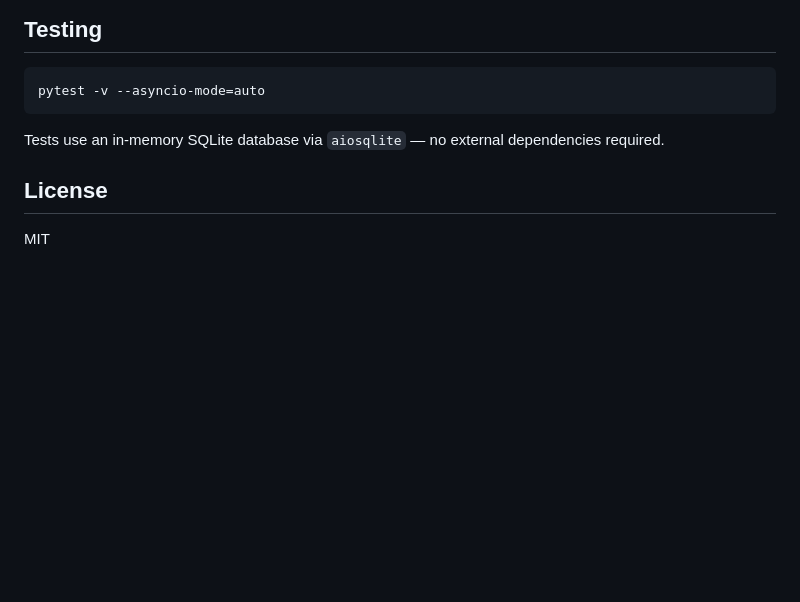
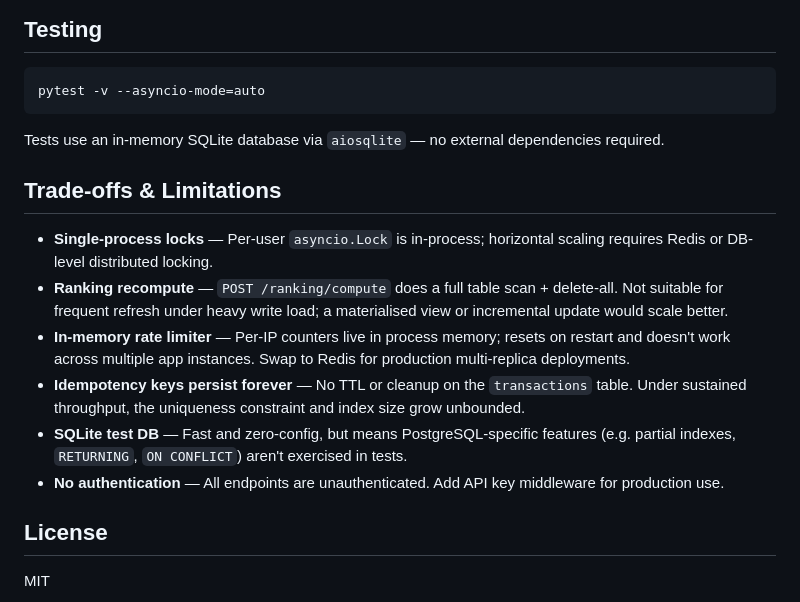
Before and after one commit to SoulByte07/RankGuard, a Markdown page: README.md, the part around the change. GitHub-like rendering; blank space fills up the shorter version.

Commit message:
readme: + limitations

```diff
--- a/README.md
+++ b/README.md
@@ -116,6 +116,15 @@ pytest -v --asyncio-mode=auto
 
 Tests use an in-memory SQLite database via `aiosqlite` — no external dependencies required.
 
+## Trade-offs & Limitations
+
+- **Single-process locks** — Per-user `asyncio.Lock` is in-process; horizontal scaling requires Redis or DB-level distributed locking.
+- **Ranking recompute** — `POST /ranking/compute` does a full table scan + delete-all. Not suitable for frequent refresh under heavy write load; a materialised view or incremental update would scale better.
+- **In-memory rate limiter** — Per-IP counters live in process memory; resets on restart and doesn't work across multiple app instances. Swap to Redis for production multi-replica deployments.
+- **Idempotency keys persist forever** — No TTL or cleanup on the `transactions` table. Under sustained throughput, the uniqueness constraint and index size grow unbounded.
+- **SQLite test DB** — Fast and zero-config, but means PostgreSQL-specific features (e.g. partial indexes, `RETURNING`, `ON CONFLICT`) aren't exercised in tests.
+- **No authentication** — All endpoints are unauthenticated. Add API key middleware for production use.
+
 ## License
 
 MIT
```
